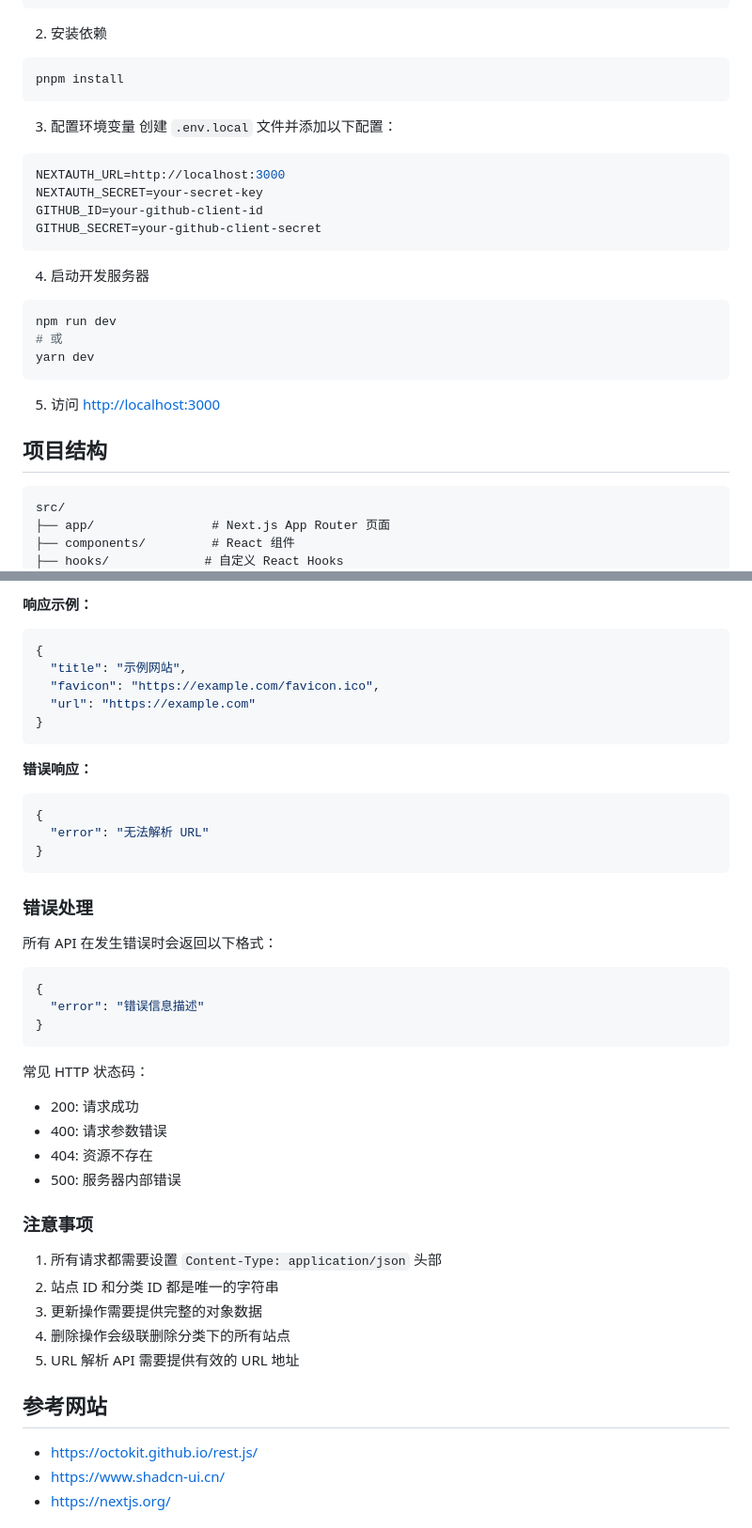
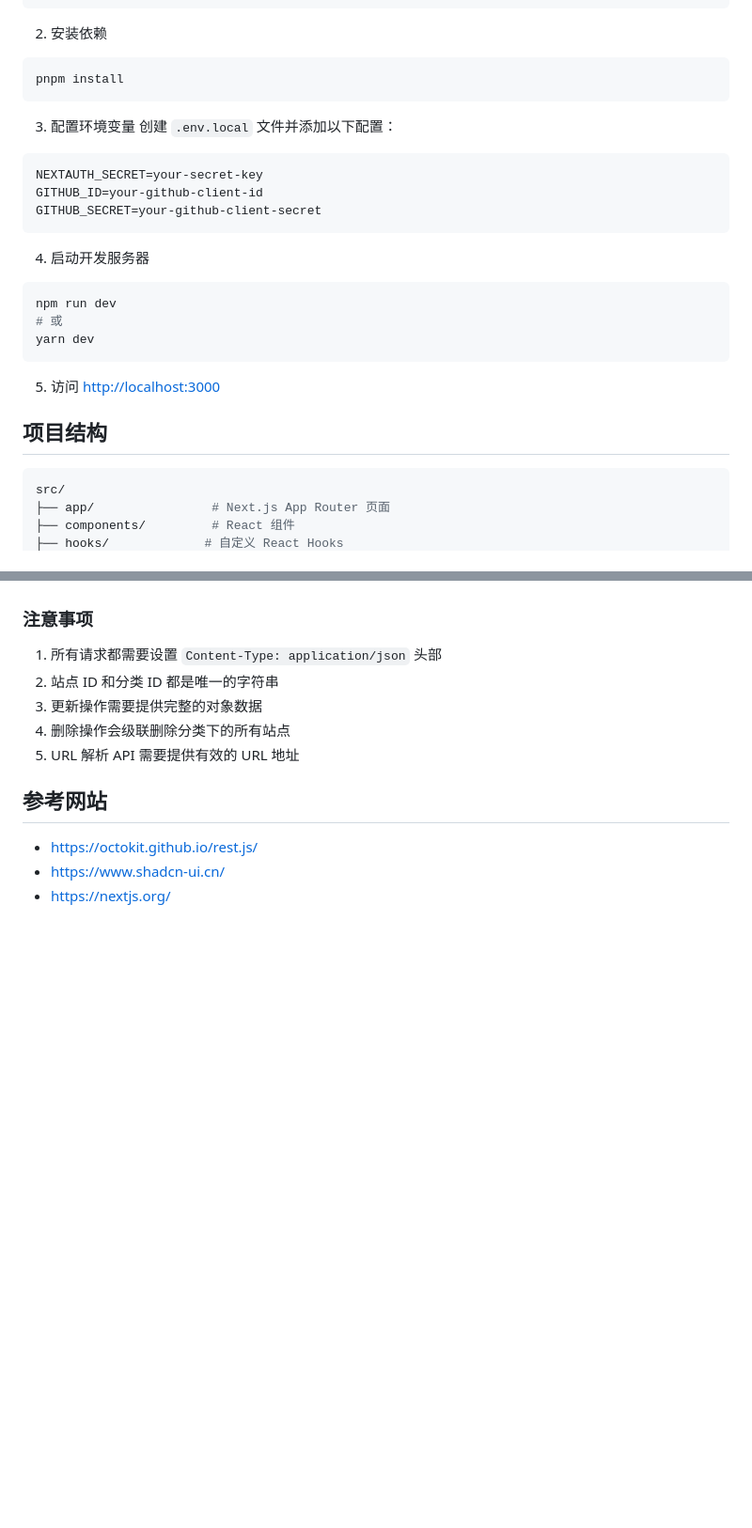
Before and after one commit to wu529778790/shenzjd.com, a Markdown page: README.md, 2 parts joined by grey strips. Shown: that part at 94% size. Rendered like a GitHub page; blank space fills up the shorter version.

````diff
--- a/README.md
+++ b/README.md
@@ -50,7 +50,6 @@ pnpm install
 创建 `.env.local` 文件并添加以下配置：
 
 ```env
-NEXTAUTH_URL=http://localhost:3000
 NEXTAUTH_SECRET=your-secret-key
 GITHUB_ID=your-github-client-id
 GITHUB_SECRET=your-github-client-secret
@@ -68,7 +67,7 @@ yarn dev
 
 ## 项目结构
 
-```
+```shell
 src/
 ├── app/                # Next.js App Router 页面
 ├── components/         # React 组件
@@ -286,37 +97,3 @@ POST /api/parse-url
-**响应示例：**
-
-```json
-{
-  "title": "示例网站",
-  "favicon": "https://example.com/favicon.ico",
-  "url": "https://example.com"
-}
-```
-
-**错误响应：**
-
-```json
-{
-  "error": "无法解析 URL"
-}
-```
-
-### 错误处理
-
-所有 API 在发生错误时会返回以下格式：
-
-```json
-{
-  "error": "错误信息描述"
-}
-```
-
-常见 HTTP 状态码：
-
-- 200: 请求成功
-- 400: 请求参数错误
-- 404: 资源不存在
-- 500: 服务器内部错误
 
 ### 注意事项
 
````
Also changed, not shown: other parts of README.md (+0 -188 lines).
